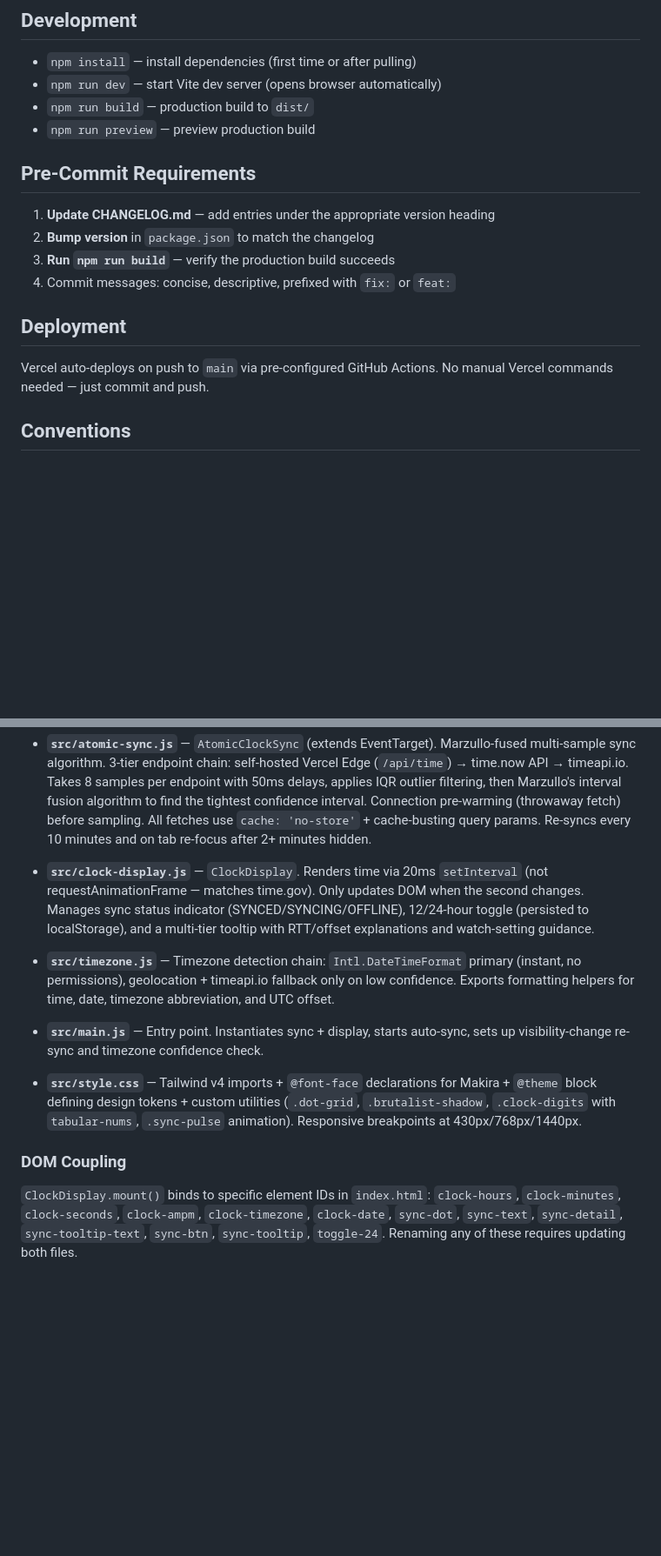
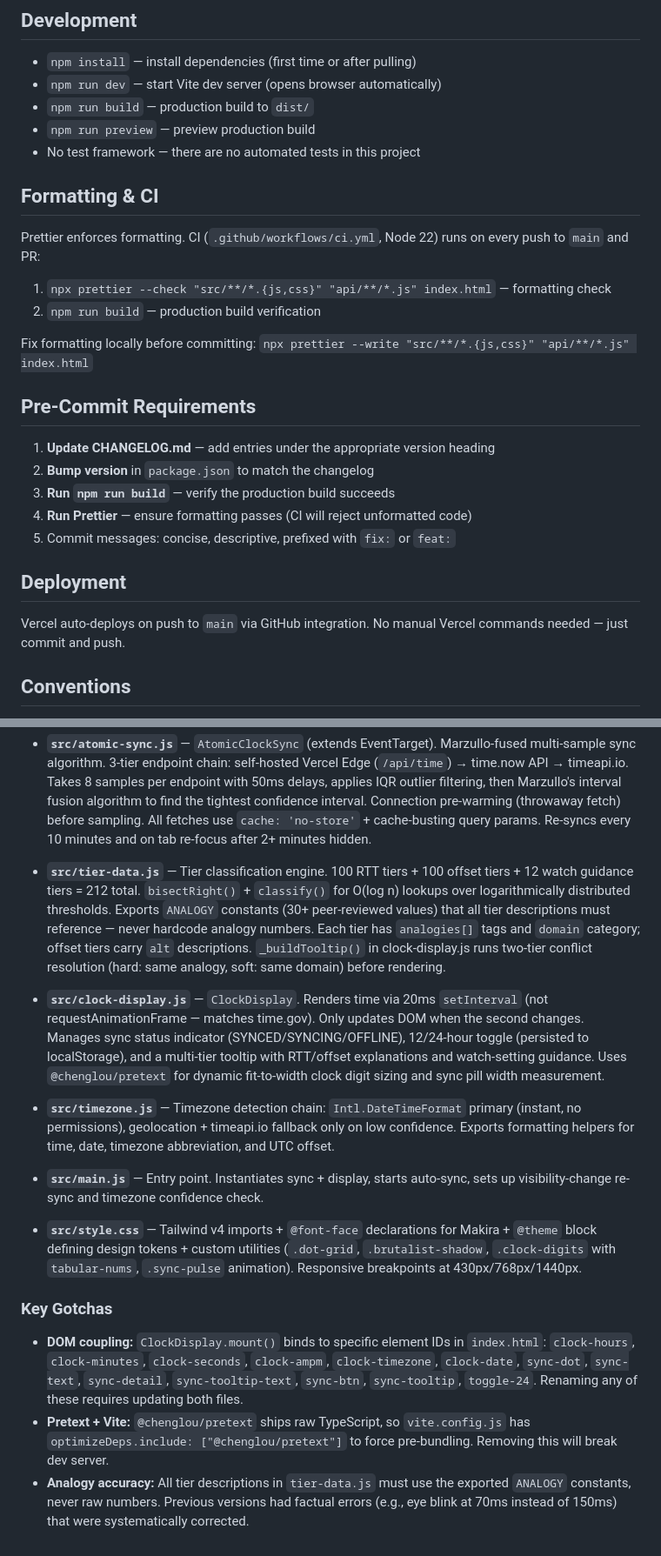
Before and after one commit to RealEmmettS/time, a Markdown page: CLAUDE.md, 2 parts joined by grey strips. Shown at 87% size. Rendered like a GitHub page; blank space fills up the shorter version.

```diff
--- a/CLAUDE.md
+++ b/CLAUDE.md
@@ -12,17 +12,28 @@ A responsive atomic clock web app (time.gov alternative). Vanilla HTML/CSS/JS wi
 - `npm run dev` — start Vite dev server (opens browser automatically)
 - `npm run build` — production build to `dist/`
 - `npm run preview` — preview production build
+- No test framework — there are no automated tests in this project
+
+## Formatting & CI
+
+Prettier enforces formatting. CI (`.github/workflows/ci.yml`, Node 22) runs on every push to `main` and PR:
+
+1. `npx prettier --check "src/**/*.{js,css}" "api/**/*.js" index.html` — formatting check
+2. `npm run build` — production build verification
+
+Fix formatting locally before committing: `npx prettier --write "src/**/*.{js,css}" "api/**/*.js" index.html`
 
 ## Pre-Commit Requirements
 
 1. **Update CHANGELOG.md** — add entries under the appropriate version heading
 2. **Bump version** in `package.json` to match the changelog
 3. **Run `npm run build`** — verify the production build succeeds
-4. Commit messages: concise, descriptive, prefixed with `fix:` or `feat:`
+4. **Run Prettier** — ensure formatting passes (CI will reject unformatted code)
+5. Commit messages: concise, descriptive, prefixed with `fix:` or `feat:`
 
 ## Deployment
 
-Vercel auto-deploys on push to `main` via pre-configured GitHub Actions. No manual Vercel commands needed — just commit and push.
+Vercel auto-deploys on push to `main` via GitHub integration. No manual Vercel commands needed — just commit and push.
 
 ## Conventions
 
@@ -46,7 +57,9 @@ Vercel auto-deploys on push to `main` via pre-configured GitHub Actions. No manu
 
 - **`src/atomic-sync.js`** — `AtomicClockSync` (extends EventTarget). Marzullo-fused multi-sample sync algorithm. 3-tier endpoint chain: self-hosted Vercel Edge (`/api/time`) → time.now API → timeapi.io. Takes 8 samples per endpoint with 50ms delays, applies IQR outlier filtering, then Marzullo's interval fusion algorithm to find the tightest confidence interval. Connection pre-warming (throwaway fetch) before sampling. All fetches use `cache: 'no-store'` + cache-busting query params. Re-syncs every 10 minutes and on tab re-focus after 2+ minutes hidden.
 
-- **`src/clock-display.js`** — `ClockDisplay`. Renders time via 20ms `setInterval` (not requestAnimationFrame — matches time.gov). Only updates DOM when the second changes. Manages sync status indicator (SYNCED/SYNCING/OFFLINE), 12/24-hour toggle (persisted to localStorage), and a multi-tier tooltip with RTT/offset explanations and watch-setting guidance.
+- **`src/tier-data.js`** — Tier classification engine. 100 RTT tiers + 100 offset tiers + 12 watch guidance tiers = 212 total. `bisectRight()` + `classify()` for O(log n) lookups over logarithmically distributed thresholds. Exports `ANALOGY` constants (30+ peer-reviewed values) that all tier descriptions must reference — never hardcode analogy numbers. Each tier has `analogies[]` tags and `domain` category; offset tiers carry `alt` descriptions. `_buildTooltip()` in clock-display.js runs two-tier conflict resolution (hard: same analogy, soft: same domain) before rendering.
+
+- **`src/clock-display.js`** — `ClockDisplay`. Renders time via 20ms `setInterval` (not requestAnimationFrame — matches time.gov). Only updates DOM when the second changes. Manages sync status indicator (SYNCED/SYNCING/OFFLINE), 12/24-hour toggle (persisted to localStorage), and a multi-tier tooltip with RTT/offset explanations and watch-setting guidance. Uses `@chenglou/pretext` for dynamic fit-to-width clock digit sizing and sync pill width measurement.
 
 - **`src/timezone.js`** — Timezone detection chain: `Intl.DateTimeFormat` primary (instant, no permissions), geolocation + timeapi.io fallback only on low confidence. Exports formatting helpers for time, date, timezone abbreviation, and UTC offset.
 
@@ -54,6 +67,8 @@ Vercel auto-deploys on push to `main` via pre-configured GitHub Actions. No manu
 
 - **`src/style.css`** — Tailwind v4 imports + `@font-face` declarations for Makira + `@theme` block defining design tokens + custom utilities (`.dot-grid`, `.brutalist-shadow`, `.clock-digits` with `tabular-nums`, `.sync-pulse` animation). Responsive breakpoints at 430px/768px/1440px.
 
-### DOM Coupling
+### Key Gotchas
 
-`ClockDisplay.mount()` binds to specific element IDs in `index.html`: `clock-hours`, `clock-minutes`, `clock-seconds`, `clock-ampm`, `clock-timezone`, `clock-date`, `sync-dot`, `sync-text`, `sync-detail`, `sync-tooltip-text`, `sync-btn`, `sync-tooltip`, `toggle-24`. Renaming any of these requires updating both files.
+- **DOM coupling:** `ClockDisplay.mount()` binds to specific element IDs in `index.html`: `clock-hours`, `clock-minutes`, `clock-seconds`, `clock-ampm`, `clock-timezone`, `clock-date`, `sync-dot`, `sync-text`, `sync-detail`, `sync-tooltip-text`, `sync-btn`, `sync-tooltip`, `toggle-24`. Renaming any of these requires updating both files.
+- **Pretext + Vite:** `@chenglou/pretext` ships raw TypeScript, so `vite.config.js` has `optimizeDeps.include: ["@chenglou/pretext"]` to force pre-bundling. Removing this will break dev server.
+- **Analogy accuracy:** All tier descriptions in `tier-data.js` must use the exported `ANALOGY` constants, never raw numbers. Previous versions had factual errors (e.g., eye blink at 70ms instead of 150ms) that were systematically corrected.
```
